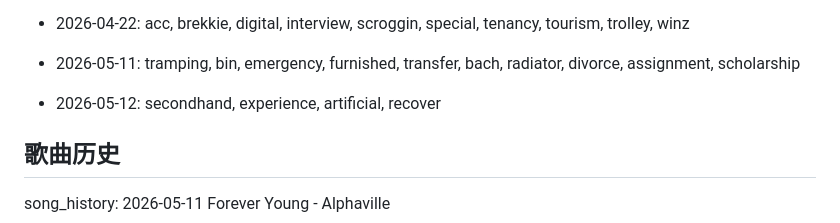
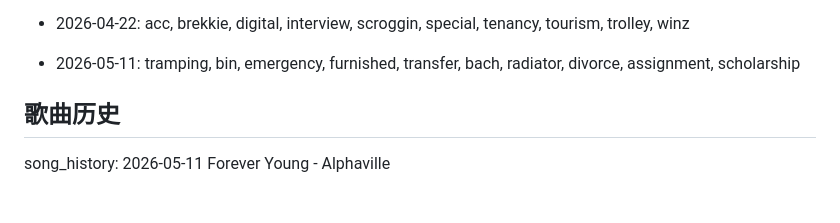
Before and after one commit to zjunxcr/daily-english-words, a Markdown page: memory.md, the part around the change. Drawn GitHub-style; blank space fills up the shorter version.

Commit message:
fix: remove incomplete 2026-05-12 word record (only 4 words)

```diff
--- a/memory.md
+++ b/memory.md
@@ -15,7 +15,6 @@
 
 - 2026-05-11: tramping, bin, emergency, furnished, transfer, bach, radiator, divorce, assignment, scholarship
 
-- 2026-05-12: secondhand, experience, artificial, recover
 
 ## 歌曲历史
 song_history: 2026-05-11 Forever Young - Alphaville
```
